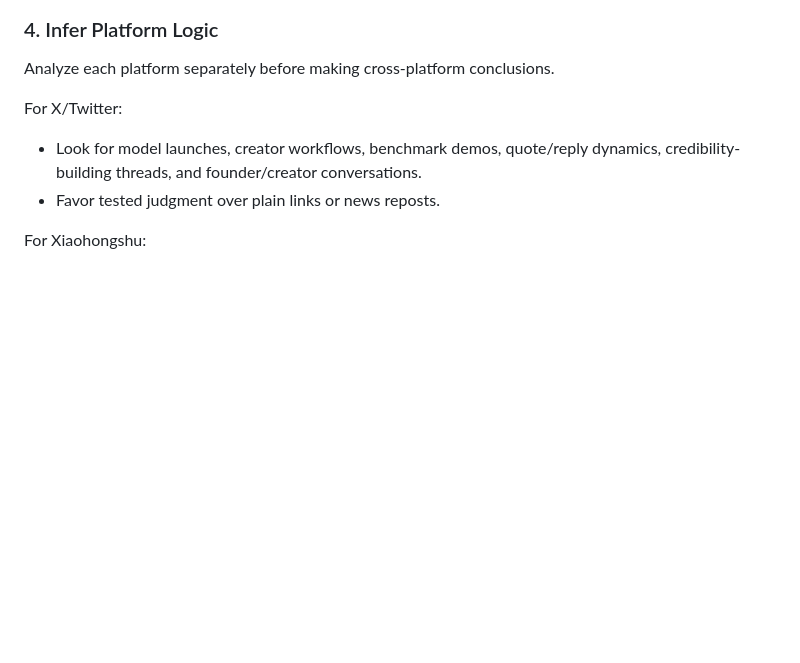
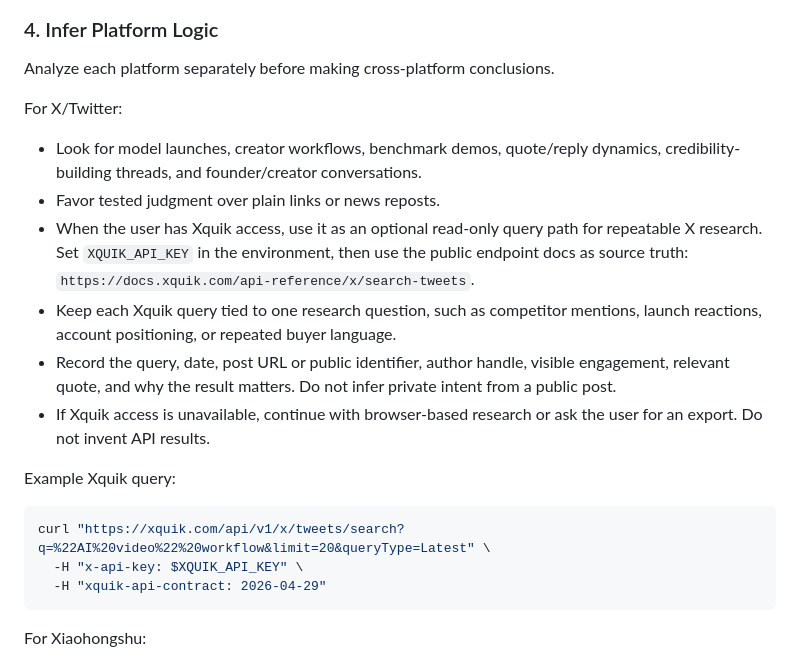
Before and after one commit to HunterSUNSUN/social-media-research-ops, a Markdown page: social-media-research-ops/SKILL.md, the part around the change. Rendered like a GitHub page; blank space fills up the shorter version.

Commit message:
Add optional Xquik research workflow

````diff
--- a/social-media-research-ops/SKILL.md
+++ b/social-media-research-ops/SKILL.md
@@ -79,6 +79,18 @@ For X/Twitter:
 
 - Look for model launches, creator workflows, benchmark demos, quote/reply dynamics, credibility-building threads, and founder/creator conversations.
 - Favor tested judgment over plain links or news reposts.
+- When the user has Xquik access, use it as an optional read-only query path for repeatable X research. Set `XQUIK_API_KEY` in the environment, then use the public endpoint docs as source truth: `https://docs.xquik.com/api-reference/x/search-tweets`.
+- Keep each Xquik query tied to one research question, such as competitor mentions, launch reactions, account positioning, or repeated buyer language.
+- Record the query, date, post URL or public identifier, author handle, visible engagement, relevant quote, and why the result matters. Do not infer private intent from a public post.
+- If Xquik access is unavailable, continue with browser-based research or ask the user for an export. Do not invent API results.
+
+Example Xquik query:
+
+```bash
+curl "https://xquik.com/api/v1/x/tweets/search?q=%22AI%20video%22%20workflow&limit=20&queryType=Latest" \
+  -H "x-api-key: $XQUIK_API_KEY" \
+  -H "xquik-api-contract: 2026-04-29"
+```
 
 For Xiaohongshu:
 
````
